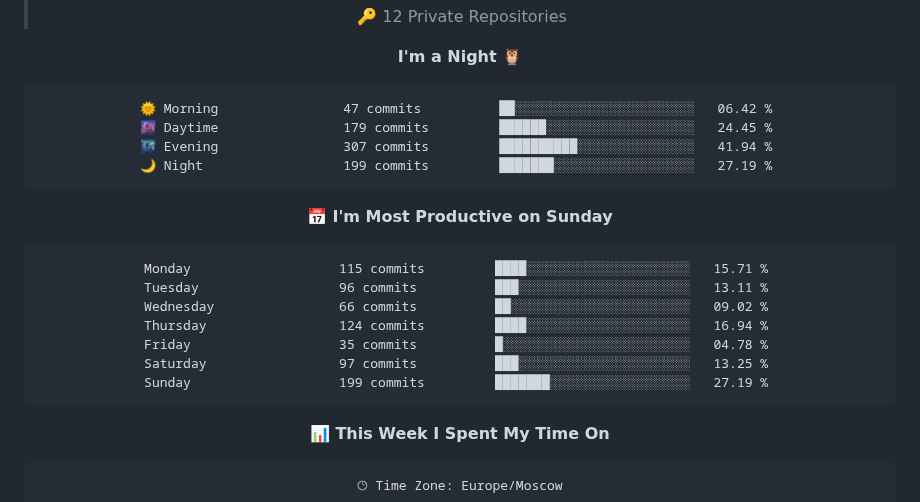
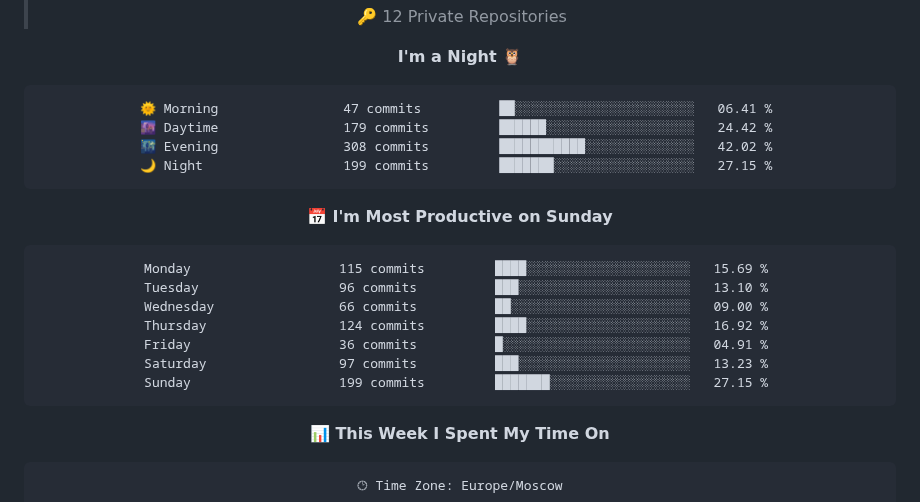
Before and after one commit to Artisan-memory/Artisan-memory, a Markdown page: README.md, the part around one of its changes. Drawn GitHub-style.

Commit message:
Updated with Dev Metrics

````diff
--- a/README.md
+++ b/README.md
@@ -72,21 +72,21 @@
 **I'm a Night 🦉**
 
 ```text
-🌞 Morning                47 commits          ██░░░░░░░░░░░░░░░░░░░░░░░   06.42 %
-🌆 Daytime                179 commits         ██████░░░░░░░░░░░░░░░░░░░   24.45 %
-🌃 Evening                307 commits         ██████████░░░░░░░░░░░░░░░   41.94 %
-🌙 Night                  199 commits         ███████░░░░░░░░░░░░░░░░░░   27.19 %
+🌞 Morning                47 commits          ██░░░░░░░░░░░░░░░░░░░░░░░   06.41 %
+🌆 Daytime                179 commits         ██████░░░░░░░░░░░░░░░░░░░   24.42 %
+🌃 Evening                308 commits         ███████████░░░░░░░░░░░░░░   42.02 %
+🌙 Night                  199 commits         ███████░░░░░░░░░░░░░░░░░░   27.15 %
 ```
 📅 **I'm Most Productive on Sunday**
 
 ```text
-Monday                   115 commits         ████░░░░░░░░░░░░░░░░░░░░░   15.71 %
-Tuesday                  96 commits          ███░░░░░░░░░░░░░░░░░░░░░░   13.11 %
-Wednesday                66 commits          ██░░░░░░░░░░░░░░░░░░░░░░░   09.02 %
-Thursday                 124 commits         ████░░░░░░░░░░░░░░░░░░░░░   16.94 %
-Friday                   35 commits          █░░░░░░░░░░░░░░░░░░░░░░░░   04.78 %
-Saturday                 97 commits          ███░░░░░░░░░░░░░░░░░░░░░░   13.25 %
-Sunday                   199 commits         ███████░░░░░░░░░░░░░░░░░░   27.19 %
+Monday                   115 commits         ████░░░░░░░░░░░░░░░░░░░░░   15.69 %
+Tuesday                  96 commits          ███░░░░░░░░░░░░░░░░░░░░░░   13.10 %
+Wednesday                66 commits          ██░░░░░░░░░░░░░░░░░░░░░░░   09.00 %
+Thursday                 124 commits         ████░░░░░░░░░░░░░░░░░░░░░   16.92 %
+Friday                   36 commits          █░░░░░░░░░░░░░░░░░░░░░░░░   04.91 %
+Saturday                 97 commits          ███░░░░░░░░░░░░░░░░░░░░░░   13.23 %
+Sunday                   199 commits         ███████░░░░░░░░░░░░░░░░░░   27.15 %
 ```
 
 
````
Also changed, not shown: other parts of README.md (+1 -1 lines), assets/bar_graph.png.
